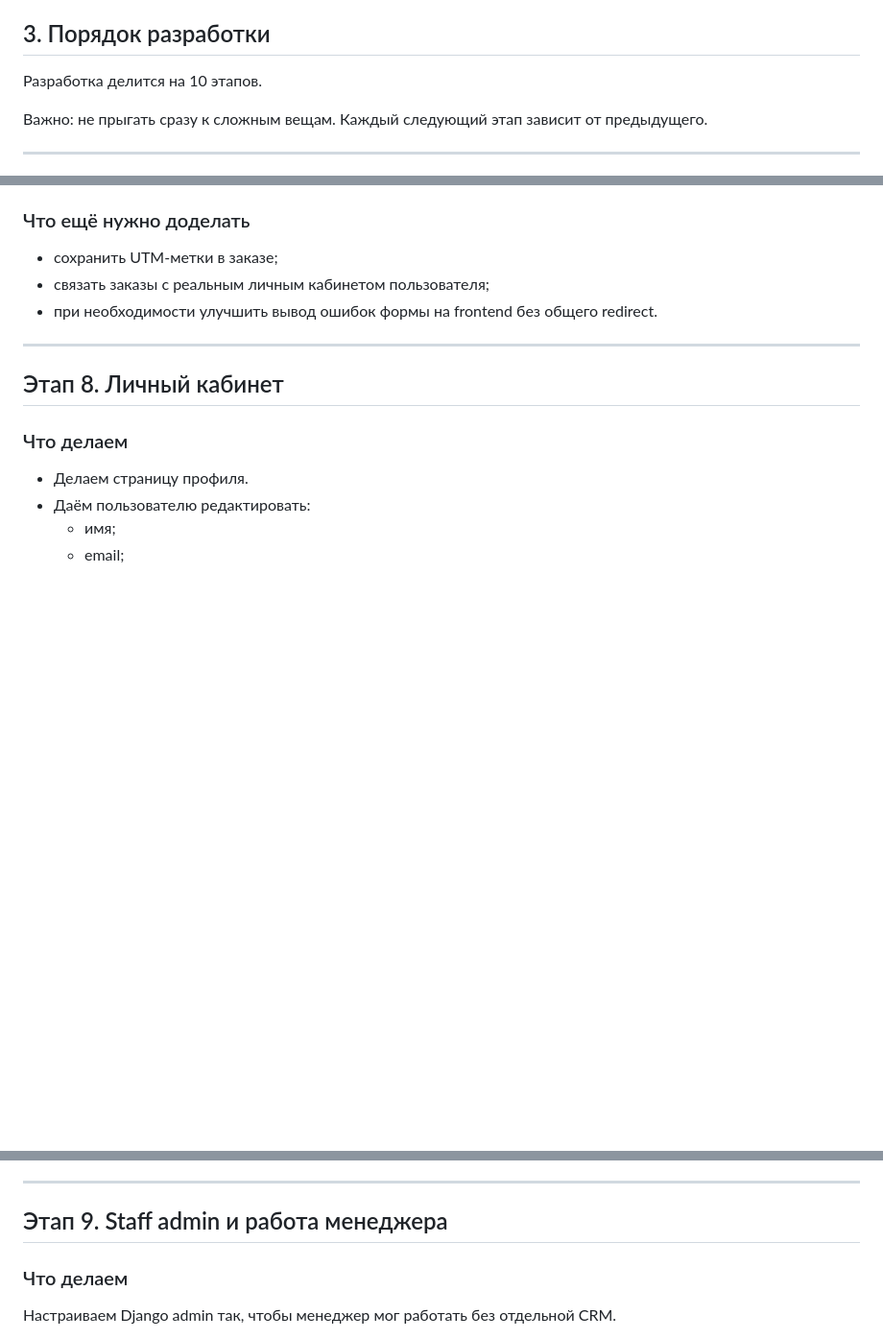
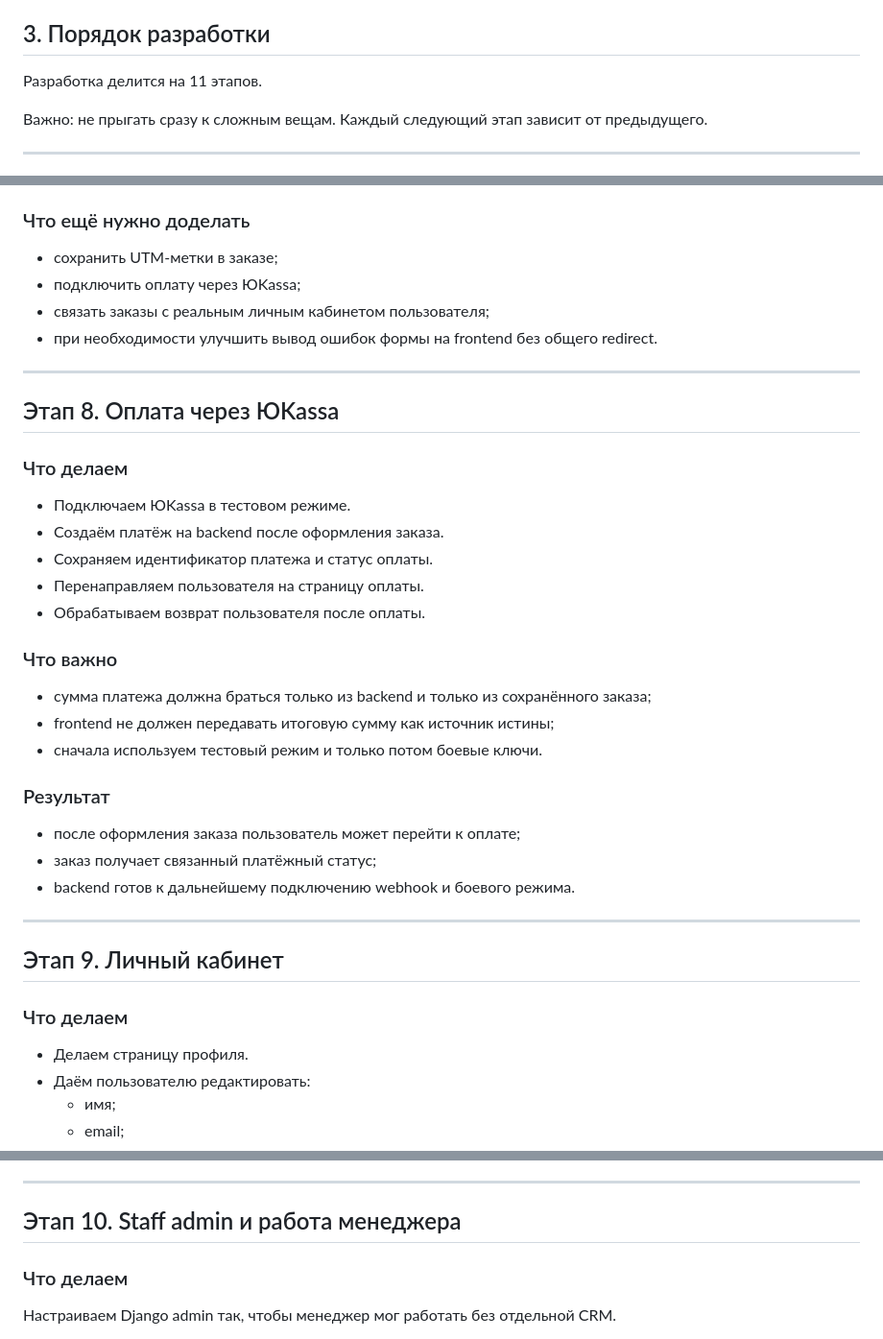
Before and after one commit to BabyninAleks-Zi/BakeCake-layout, a Markdown page: README.md, 3 parts joined by grey strips. Shown at 96% size. Rendered like a GitHub page; blank space fills up the shorter version.

Commit message:
Добавил подключение ЮKassa в план

```diff
--- a/README.md
+++ b/README.md
@@ -44,7 +44,7 @@
 
 ## 3. Порядок разработки
 
-Разработка делится на 10 этапов.
+Разработка делится на 11 этапов.
 
 Важно: не прыгать сразу к сложным вещам. Каждый следующий этап зависит от предыдущего.
 
@@ -356,12 +357,37 @@ python manage.py runserver
 ### Что ещё нужно доделать
 
 - сохранить UTM-метки в заказе;
+- подключить оплату через ЮKassa;
 - связать заказы с реальным личным кабинетом пользователя;
 - при необходимости улучшить вывод ошибок формы на frontend без общего redirect.
 
 ---
 
-## Этап 8. Личный кабинет
+## Этап 8. Оплата через ЮKassa
+
+### Что делаем
+
+- Подключаем ЮKassa в тестовом режиме.
+- Создаём платёж на backend после оформления заказа.
+- Сохраняем идентификатор платежа и статус оплаты.
+- Перенаправляем пользователя на страницу оплаты.
+- Обрабатываем возврат пользователя после оплаты.
+
+### Что важно
+
+- сумма платежа должна браться только из backend и только из сохранённого заказа;
+- frontend не должен передавать итоговую сумму как источник истины;
+- сначала используем тестовый режим и только потом боевые ключи.
+
+### Результат
+
+- после оформления заказа пользователь может перейти к оплате;
+- заказ получает связанный платёжный статус;
+- backend готов к дальнейшему подключению webhook и боевого режима.
+
+---
+
+## Этап 9. Личный кабинет
 
 ### Что делаем
 
@@ -391,7 +417,7 @@ python manage.py runserver
 
 ---
 
-## Этап 9. Staff admin и работа менеджера
+## Этап 10. Staff admin и работа менеджера
 
 ### Что делаем
 
```
Also changed, not shown: other parts of README.md (+2 -1 lines).
